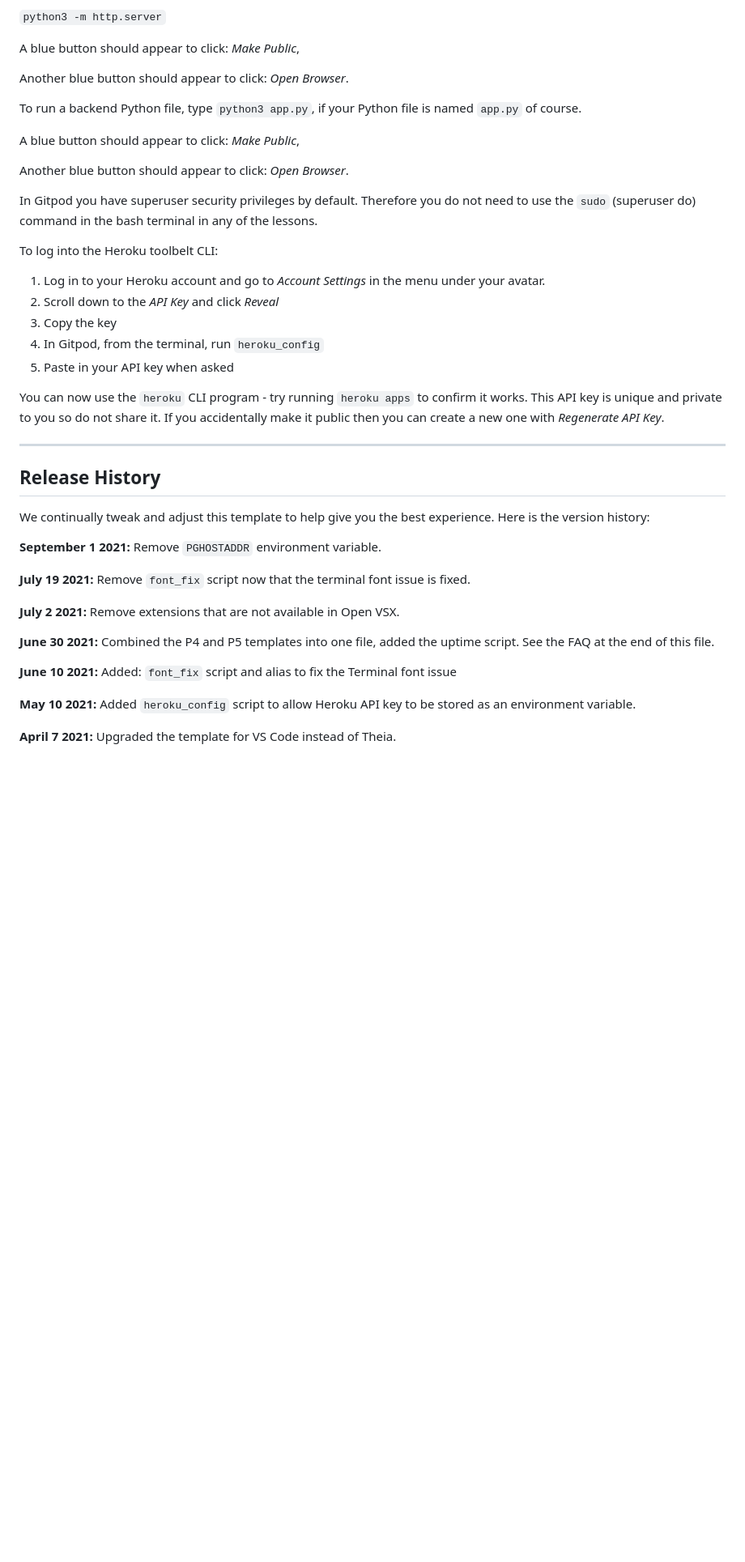
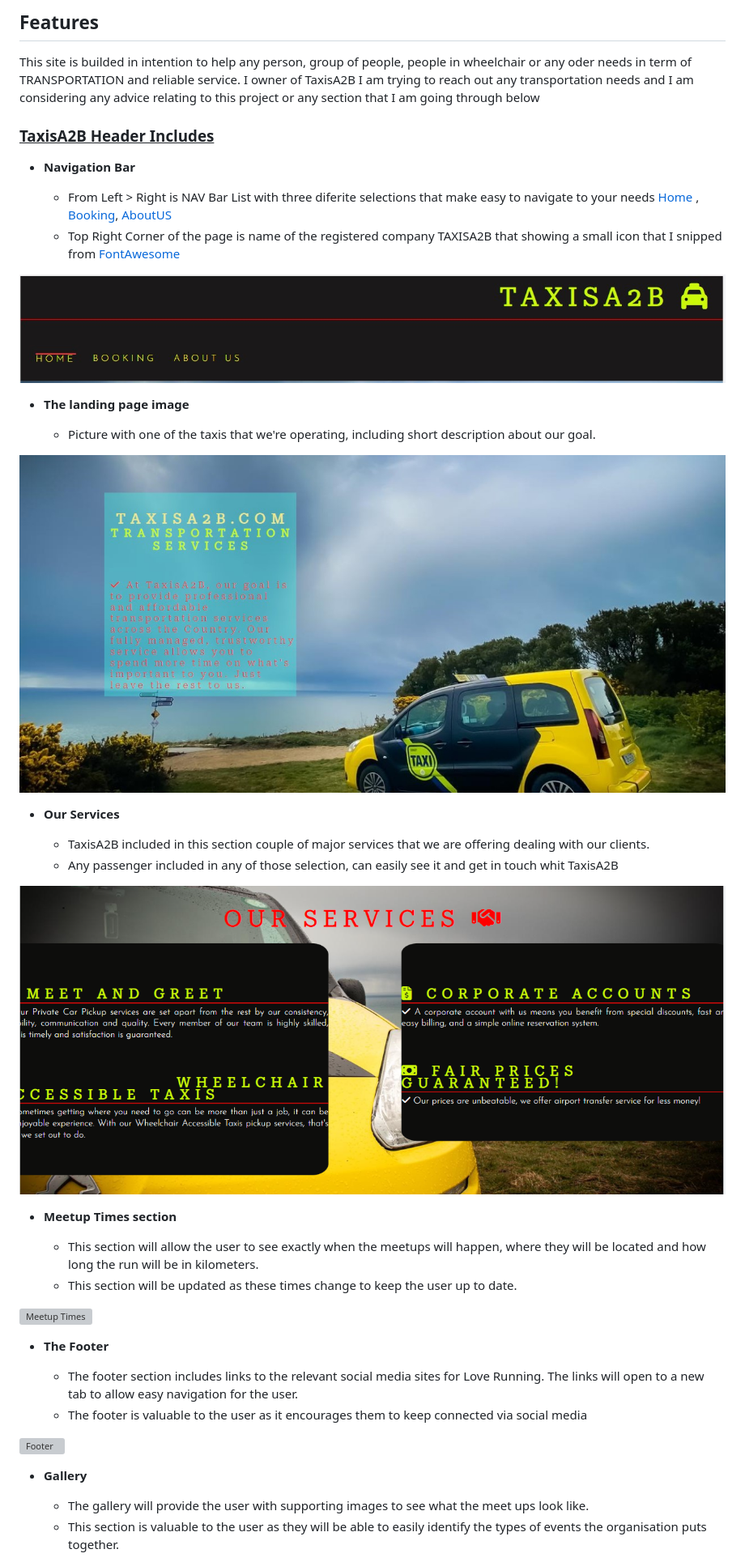
Before and after one commit to BGDragos/milestone-project-1, a Markdown page: README.md, the part around the change printed below. Shown: that part at 81% size. Drawn GitHub-style; pictures changed too: assets/images/headerT.jpg (added), assets/images/seviceTaxi.png (added), assets/images/taxiGoal.jpg (added); blank space fills up the shorter version; grey boxes are pictures that could not be loaded.

Commit message:
Added to readme.md file info related TaxisA2B Service  anduploaded picture own by my

```diff
--- a/README.md
+++ b/README.md
@@ -12,45 +11,46 @@ To run a frontend (HTML, CSS, Javascript only) application in Gitpod, in the ter
 
-`python3 -m http.server`
+## Features
 
-A blue button should appear to click: _Make Public_,
+This site is builded in intention to help any person, group of people, people in wheelchair or any oder needs in term of TRANSPORTATION and reliable service. I owner of TaxisA2B I am trying to reach out any transportation needs and I am considering any advice relating to this project or any section that I am going through below
 
-Another blue button should appear to click: _Open Browser_.
+### <ins>TaxisA2B Header Includes </ins>
 
-To run a backend Python file, type `python3 app.py`, if your Python file is named `app.py` of course.
+- __Navigation Bar__
 
-A blue button should appear to click: _Make Public_,
+  - From Left > Right is NAV Bar List with three diferite selections that make easy to navigate to your needs [Home](https://github.com/BGDragos/milestone-project-1/blob/main/index.html) , [Booking](https://github.com/BGDragos/milestone-project-1/blob/main/booking.html), [AboutUS](https://github.com/BGDragos/milestone-project-1/blob/main/about.html)
+  - Top Right Corner of the page is name of the registered company TAXISA2B that showing a small icon that I snipped from [FontAwesome](https://fontawesome.com/icons)
 
-Another blue button should appear to click: _Open Browser_.
+![Nav Bar](https://github.com/BGDragos/milestone-project-1/blob/main/assets/images/headerT.jpg)
 
-In Gitpod you have superuser security privileges by default. Therefore you do not need to use the `sudo` (superuser do) command in the bash terminal in any of the lessons.
+- __The landing page image__
 
-To log into the Heroku toolbelt CLI:
+  - Picture with one of the taxis that we're operating, including short description about our goal.
 
-1. Log in to your Heroku account and go to *Account Settings* in the menu under your avatar.
-2. Scroll down to the *API Key* and click *Reveal*
-3. Copy the key
-4. In Gitpod, from the terminal, run `heroku_config`
-5. Paste in your API key when asked
+![Landing Page](https://github.com/BGDragos/milestone-project-1/blob/main/assets/images/taxiGoal.jpg)
 
-You can now use the `heroku` CLI program - try running `heroku apps` to confirm it works. This API key is unique and private to you so do not share it. If you accidentally make it public then you can create a new one with _Regenerate API Key_.
+- __Our Services__
 
-------
+  - TaxisA2B included in this section couple of major services that we are offering dealing with our clients.
+  - Any passenger included in any of those selection, can easily see it and get in touch whit TaxisA2B
 
-## Release History
+![Our Services](https://github.com/BGDragos/milestone-project-1/blob/main/assets/images/seviceTaxi.png)
 
-We continually tweak and adjust this template to help give you the best experience. Here is the version history:
+- __Meetup Times section__
 
-**September 1 2021:** Remove `PGHOSTADDR` environment variable.
+  - This section will allow the user to see exactly when the meetups will happen, where they will be located and how long the run will be in kilometers.
+  - This section will be updated as these times change to keep the user up to date.
 
-**July 19 2021:** Remove `font_fix` script now that the terminal font issue is fixed.
+![Meetup Times](https://github.com/lucyrush/readme-template/blob/master/media/love_running_times.png)
 
-**July 2 2021:** Remove extensions that are not available in Open VSX.
+- __The Footer__
 
-**June 30 2021:** Combined the P4 and P5 templates into one file, added the uptime script. See the FAQ at the end of this file.
+  - The footer section includes links to the relevant social media sites for Love Running. The links will open to a new tab to allow easy navigation for the user.
+  - The footer is valuable to the user as it encourages them to keep connected via social media
 
-**June 10 2021:** Added: `font_fix` script and alias to fix the Terminal font issue
+![Footer](https://github.com/lucyrush/readme-template/blob/master/media/love_running_footer.png)
 
-**May 10 2021:** Added `heroku_config` script to allow Heroku API key to be stored as an environment variable.
+- __Gallery__
 
-**April 7 2021:** Upgraded the template for VS Code instead of Theia.
+  - The gallery will provide the user with supporting images to see what the meet ups look like.
+  - This section is valuable to the user as they will be able to easily identify the types of events the organisation puts together.
 
```
Also changed, not shown: other parts of README.md (+67 -34 lines).
